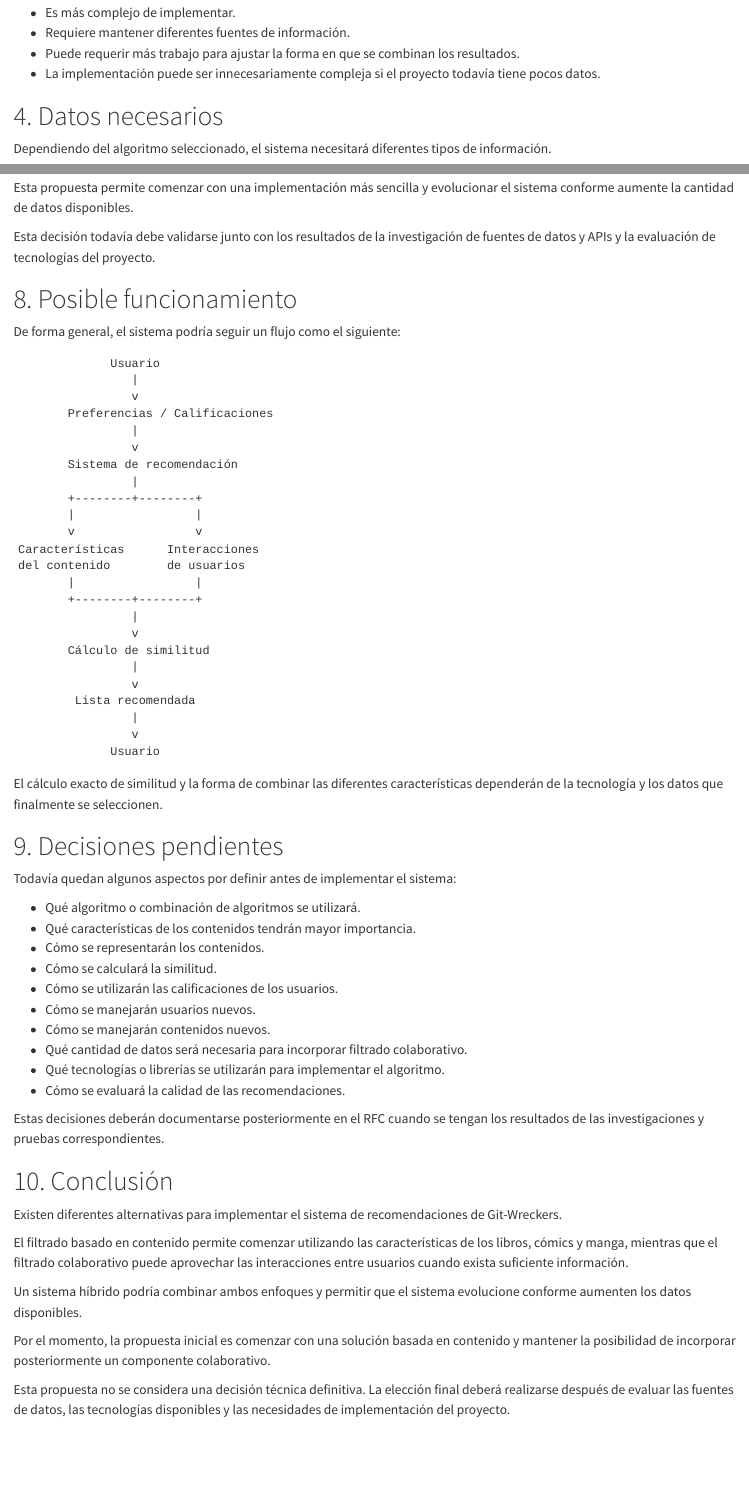
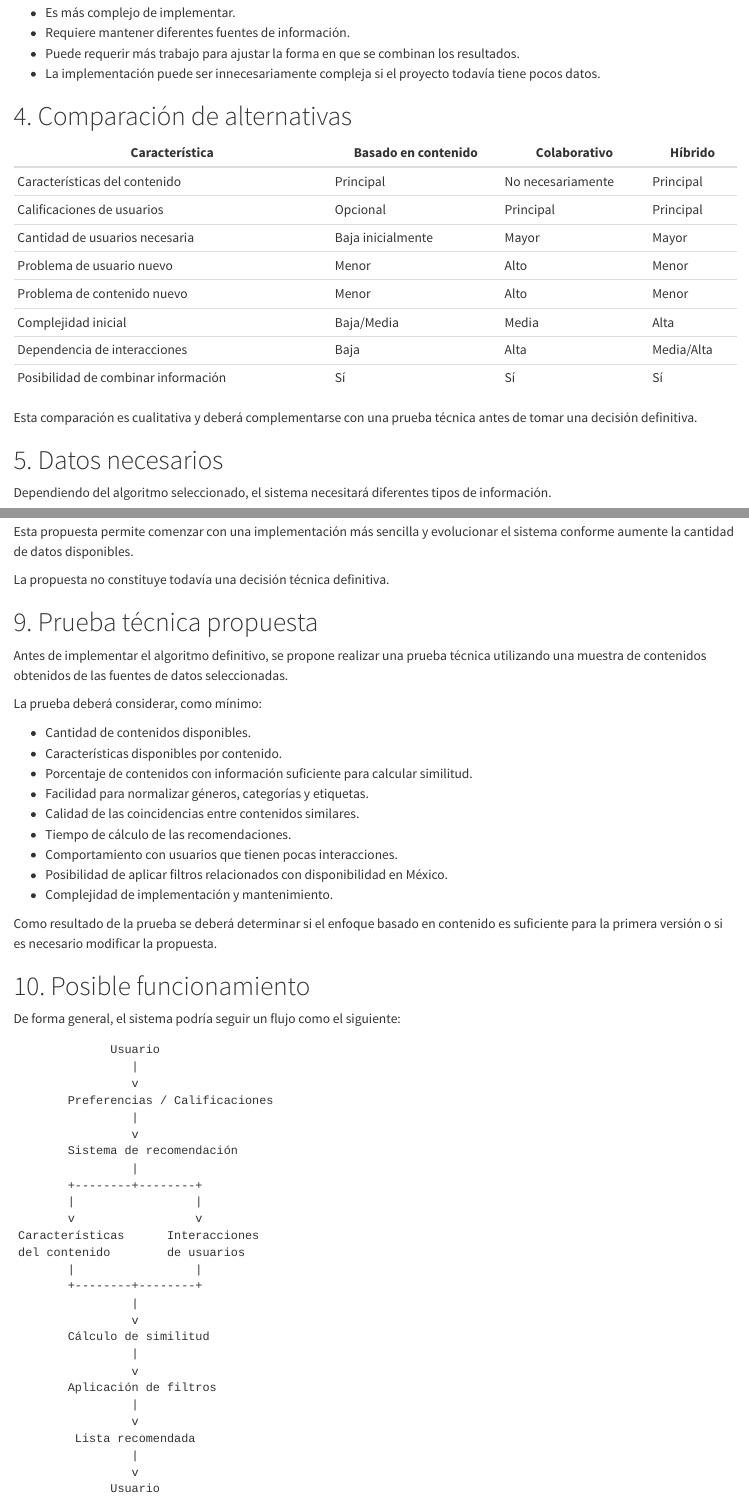
Before and after one commit to SE-7003-2027/Git-Wreckers, a Quarto document (wiki/Algoritmos-de-recomendacion.qmd): the page in a window 1100 px wide, from 3780 px down before the commit and from 3980 px down after it, so that both start at the same text, and a second part further down, joined at a grey line. Rendered offline with R 4.5, knitr and Pandoc in place of Quarto, with nearby package versions.

Commit message:
docs: actualizar algoritmos de recomendacion

````diff
--- a/wiki/Algoritmos-de-recomendacion.qmd
+++ b/wiki/Algoritmos-de-recomendacion.qmd
@@ -168,7 +174,22 @@
 * Puede requerir más trabajo para ajustar la forma en que se combinan los resultados.
 * La implementación puede ser innecesariamente compleja si el proyecto todavía tiene pocos datos.
 
-# 4. Datos necesarios
+# 4. Comparación de alternativas
+
+| Característica                      | Basado en contenido | Colaborativo      | Híbrido    |
+| ----------------------------------- | ------------------- | ----------------- | ---------- |
+| Características del contenido       | Principal           | No necesariamente | Principal  |
+| Calificaciones de usuarios          | Opcional            | Principal         | Principal  |
+| Cantidad de usuarios necesaria      | Baja inicialmente   | Mayor             | Mayor      |
+| Problema de usuario nuevo           | Menor               | Alto              | Menor      |
+| Problema de contenido nuevo         | Menor               | Alto              | Menor      |
+| Complejidad inicial                 | Baja/Media          | Media             | Alta       |
+| Dependencia de interacciones        | Baja                | Alta              | Media/Alta |
+| Posibilidad de combinar información | Sí                  | Sí                | Sí         |
+
+Esta comparación es cualitativa y deberá complementarse con una prueba técnica antes de tomar una decisión definitiva.
+
+# 5. Datos necesarios
 
 Dependiendo del algoritmo seleccionado, el sistema necesitará diferentes tipos de información.
 
@@ -281,9 +304,27 @@
 
 Esta propuesta permite comenzar con una implementación más sencilla y evolucionar el sistema conforme aumente la cantidad de datos disponibles.
 
-Esta decisión todavía debe validarse junto con los resultados de la investigación de fuentes de datos y APIs y la evaluación de tecnologías del proyecto.
+La propuesta no constituye todavía una decisión técnica definitiva.
 
-# 8. Posible funcionamiento
+# 9. Prueba técnica propuesta
+
+Antes de implementar el algoritmo definitivo, se propone realizar una prueba técnica utilizando una muestra de contenidos obtenidos de las fuentes de datos seleccionadas.
+
+La prueba deberá considerar, como mínimo:
+
+* Cantidad de contenidos disponibles.
+* Características disponibles por contenido.
+* Porcentaje de contenidos con información suficiente para calcular similitud.
+* Facilidad para normalizar géneros, categorías y etiquetas.
+* Calidad de las coincidencias entre contenidos similares.
+* Tiempo de cálculo de las recomendaciones.
+* Comportamiento con usuarios que tienen pocas interacciones.
+* Posibilidad de aplicar filtros relacionados con disponibilidad en México.
+* Complejidad de implementación y mantenimiento.
+
+Como resultado de la prueba se deberá determinar si el enfoque basado en contenido es suficiente para la primera versión o si es necesario modificar la propuesta.
+
+# 10. Posible funcionamiento
 
 De forma general, el sistema podría seguir un flujo como el siguiente:
 
@@ -308,12 +349,14 @@
        Cálculo de similitud
                 |
                 v
+       Aplicación de filtros
+                |
+                v
         Lista recomendada
                 |
                 v
              Usuario
 ```
 
-El cálculo exacto de similitud y la forma de combinar las diferentes características dependerán de la tecnología y los datos que finalmente se seleccionen.
+En una primera versión, el cálculo podría centrarse principalmente en las características del contenido.
 
-# 9. Decisiones pendientes
@@ -320,7 +368,7 @@
 
 Todavía quedan algunos aspectos por definir antes de implementar el sistema:
 
-* Qué algoritmo o combinación de algoritmos se utilizará.
+* Qué algoritmo o combinación de algoritmos se utilizará finalmente.
 * Qué características de los contenidos tendrán mayor importancia.
 * Cómo se representarán los contenidos.
 * Cómo se calculará la similitud.
@@ -333,7 +382,7 @@
 
 Estas decisiones deberán documentarse posteriormente en el RFC cuando se tengan los resultados de las investigaciones y pruebas correspondientes.
 
-# 10. Conclusión
+# 12. Conclusión
 
 Existen diferentes alternativas para implementar el sistema de recomendaciones de Git-Wreckers.
 
@@ -341,6 +390,6 @@
 
 Un sistema híbrido podría combinar ambos enfoques y permitir que el sistema evolucione conforme aumenten los datos disponibles.
 
-Por el momento, la propuesta inicial es comenzar con una solución basada en contenido y mantener la posibilidad de incorporar posteriormente un componente colaborativo.
+Por el momento, la propuesta inicial es evaluar una solución basada en contenido y mantener la posibilidad de incorporar posteriormente un componente colaborativo.
 
-Esta propuesta no se considera una decisión técnica definitiva. La elección final deberá realizarse después de evaluar las fuentes de datos, las tecnologías disponibles y las necesidades de implementación del proyecto.
+Esta propuesta no se considera una decisión técnica definitiva. La elección final deberá realizarse después de evaluar las fuentes de datos, las tecnologías disponibles y los resultados de la prueba técnica propuesta.
````
Also changed, not shown: wiki/Algoritmos-de-recomendacion.md, wiki/Algoritmos-de-recomendacion.qmd (60 more changed lines).
